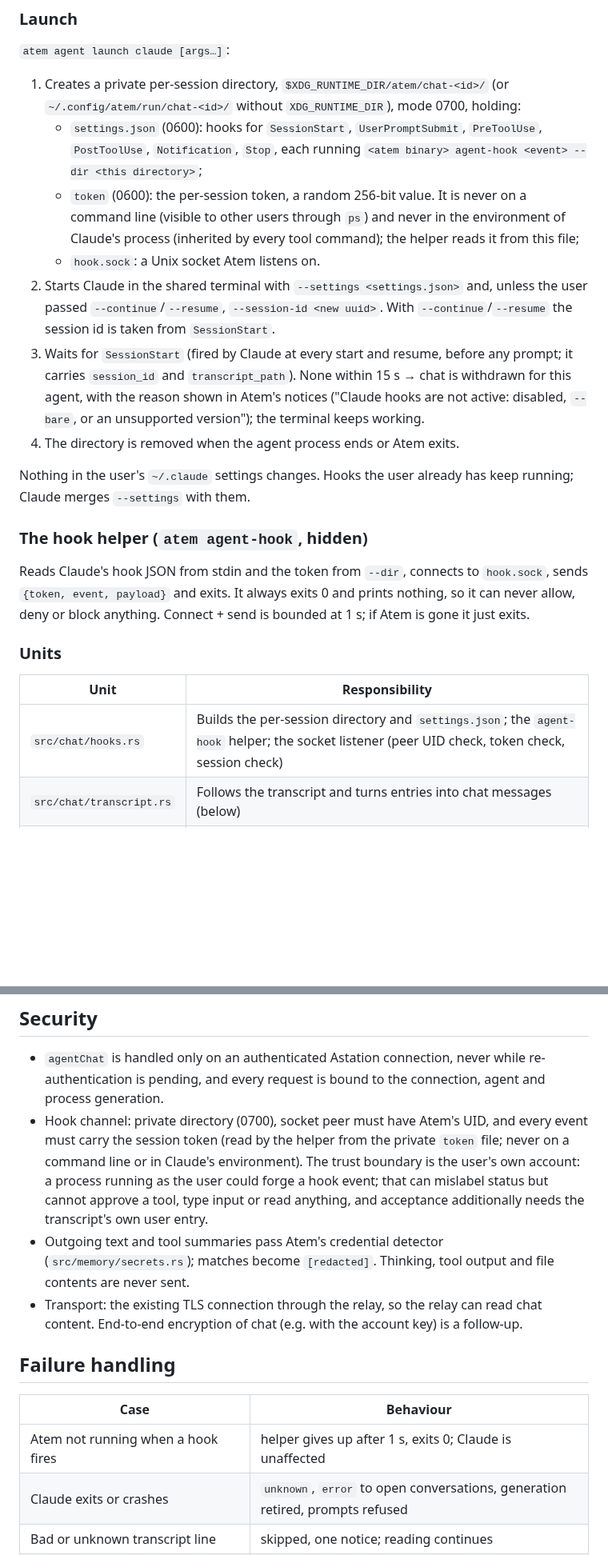
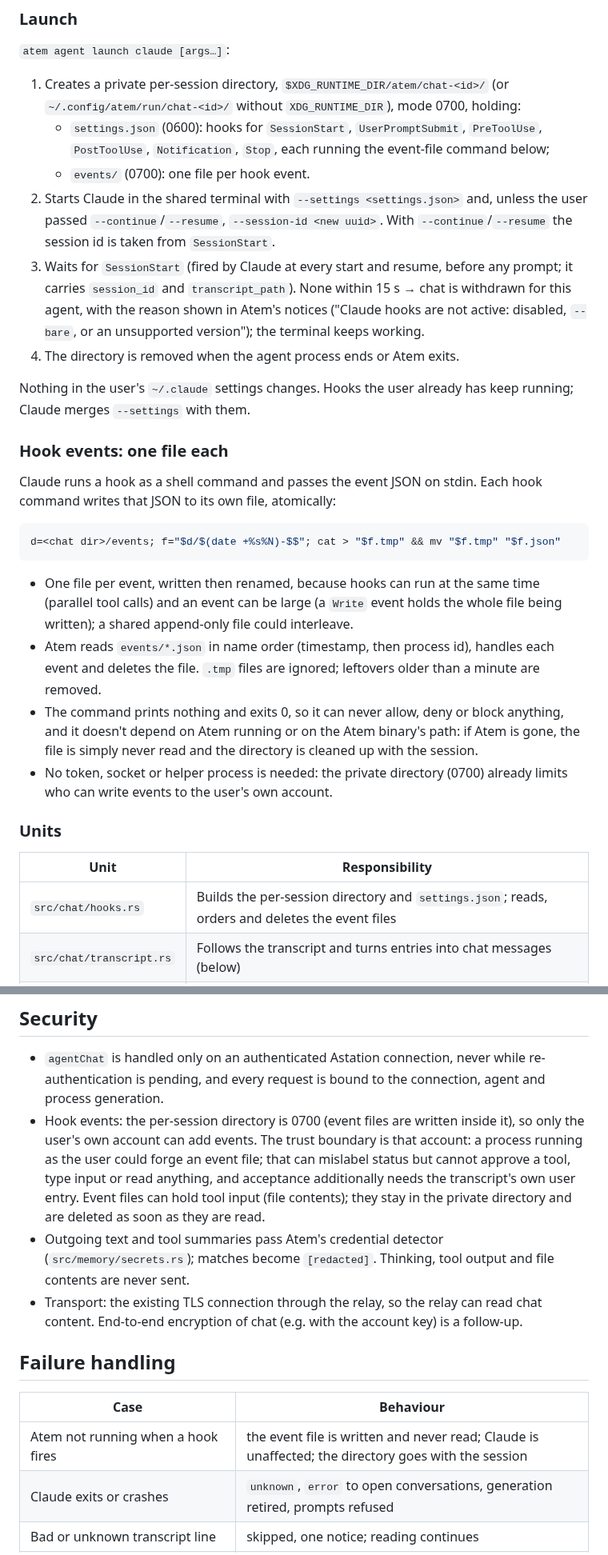
Before and after one commit to Agora-Build/Atem, a Markdown page: designs/agent-chat-host.md, 2 parts joined by grey strips. Shown at 80% size. Rendered like a GitHub page; blank space fills up the shorter version.

Commit message:
docs(chat): hook events as one file each instead of a helper + socket + token
Each Claude hook writes its event JSON to its own file in the private 0700
session directory (write then rename); Atem reads them in order and deletes
them. No hidden subcommand, socket or token; same trust boundary.

🤖 Built with SMT <smt@agora.build>

````diff
--- a/designs/agent-chat-host.md
+++ b/designs/agent-chat-host.md
@@ -42,13 +42,9 @@ differ).
    (or `~/.config/atem/run/chat-<id>/` without `XDG_RUNTIME_DIR`), mode 0700,
    holding:
    - `settings.json` (0600): hooks for `SessionStart`, `UserPromptSubmit`,
-     `PreToolUse`, `PostToolUse`, `Notification`, `Stop`, each running
-     `<atem binary> agent-hook <event> --dir <this directory>`;
-   - `token` (0600): the per-session token, a random 256-bit value. It is
-     never on a command line (visible to other users through `ps`) and never
-     in the environment of Claude's process (inherited by every tool command);
-     the helper reads it from this file;
-   - `hook.sock`: a Unix socket Atem listens on.
+     `PreToolUse`, `PostToolUse`, `Notification`, `Stop`, each running the
+     event-file command below;
+   - `events/` (0700): one file per hook event.
 2. Starts Claude in the shared terminal with `--settings <settings.json>` and,
    unless the user passed `--continue`/`--resume`, `--session-id <new uuid>`.
    With `--continue`/`--resume` the session id is taken from `SessionStart`.
@@ -62,18 +58,33 @@ differ).
 Nothing in the user's `~/.claude` settings changes. Hooks the user already has
 keep running; Claude merges `--settings` with them.
 
-### The hook helper (`atem agent-hook`, hidden)
+### Hook events: one file each
 
-Reads Claude's hook JSON from stdin and the token from `--dir`, connects to
-`hook.sock`, sends `{token, event, payload}` and exits. It always exits 0 and prints nothing, so
-it can never allow, deny or block anything. Connect + send is bounded at 1 s;
-if Atem is gone it just exits.
+Claude runs a hook as a shell command and passes the event JSON on stdin. Each
+hook command writes that JSON to its own file, atomically:
+
+```sh
+d=<chat dir>/events; f="$d/$(date +%s%N)-$$"; cat > "$f.tmp" && mv "$f.tmp" "$f.json"
+```
+
+- One file per event, written then renamed, because hooks can run at the same
+  time (parallel tool calls) and an event can be large (a `Write` event holds
+  the whole file being written); a shared append-only file could interleave.
+- Atem reads `events/*.json` in name order (timestamp, then process id),
+  handles each event and deletes the file. `.tmp` files are ignored; leftovers
+  older than a minute are removed.
+- The command prints nothing and exits 0, so it can never allow, deny or block
+  anything, and it doesn't depend on Atem running or on the Atem binary's
+  path: if Atem is gone, the file is simply never read and the directory is
+  cleaned up with the session.
+- No token, socket or helper process is needed: the private directory (0700)
+  already limits who can write events to the user's own account.
 
 ### Units
 
 | Unit | Responsibility |
 |---|---|
-| `src/chat/hooks.rs` | Builds the per-session directory and `settings.json`; the `agent-hook` helper; the socket listener (peer UID check, token check, session check) |
+| `src/chat/hooks.rs` | Builds the per-session directory and `settings.json`; reads, orders and deletes the event files |
 | `src/chat/transcript.rs` | Follows the transcript and turns entries into chat messages (below) |
 | `src/chat/session.rs` | Per-agent chat state: status, recent messages, the draft tracker, prompt submission and acceptance, request-id records |
 | `src/chat/wire.rs` | `agentChat` v1 messages to and from Astation: encoding, decoding, validation |
@@ -218,13 +229,13 @@ on the existing authenticated Astation connection.
 - `agentChat` is handled only on an authenticated Astation connection, never
   while re-authentication is pending, and every request is bound to the
   connection, agent and process generation.
-- Hook channel: private directory (0700), socket peer must have Atem's UID,
-  and every event must carry the session token (read by the helper from the
-  private `token` file; never on a command line or in Claude's environment). The trust
-  boundary is the user's own account: a process running as the user could
-  forge a hook event; that can mislabel status but cannot approve a tool, type
-  input or read anything, and acceptance additionally needs the transcript's
-  own user entry.
+- Hook events: the per-session directory is 0700 (event files are written
+  inside it), so only the user's own account can add events. The trust
+  boundary is that account: a process running as the user could forge an event
+  file; that can mislabel status but cannot approve a tool, type input or read
+  anything, and acceptance additionally needs the transcript's own user entry.
+  Event files can hold tool input (file contents); they stay in the private
+  directory and are deleted as soon as they are read.
 - Outgoing text and tool summaries pass Atem's credential detector
   (`src/memory/secrets.rs`); matches become `[redacted]`. Thinking, tool output
   and file contents are never sent.
@@ -236,7 +247,7 @@ on the existing authenticated Astation connection.
 
 | Case | Behaviour |
 |---|---|
-| Atem not running when a hook fires | helper gives up after 1 s, exits 0; Claude is unaffected |
+| Atem not running when a hook fires | the event file is written and never read; Claude is unaffected; the directory goes with the session |
 | Claude exits or crashes | `unknown`, `error` to open conversations, generation retired, prompts refused |
 | Bad or unknown transcript line | skipped, one notice; reading continues |
 | Transcript format changed (required fields missing) | chat withdrawn for this agent, with the reason; terminal unaffected |
````
Also changed, not shown: other parts of designs/agent-chat-host.md (+3 -2 lines).
